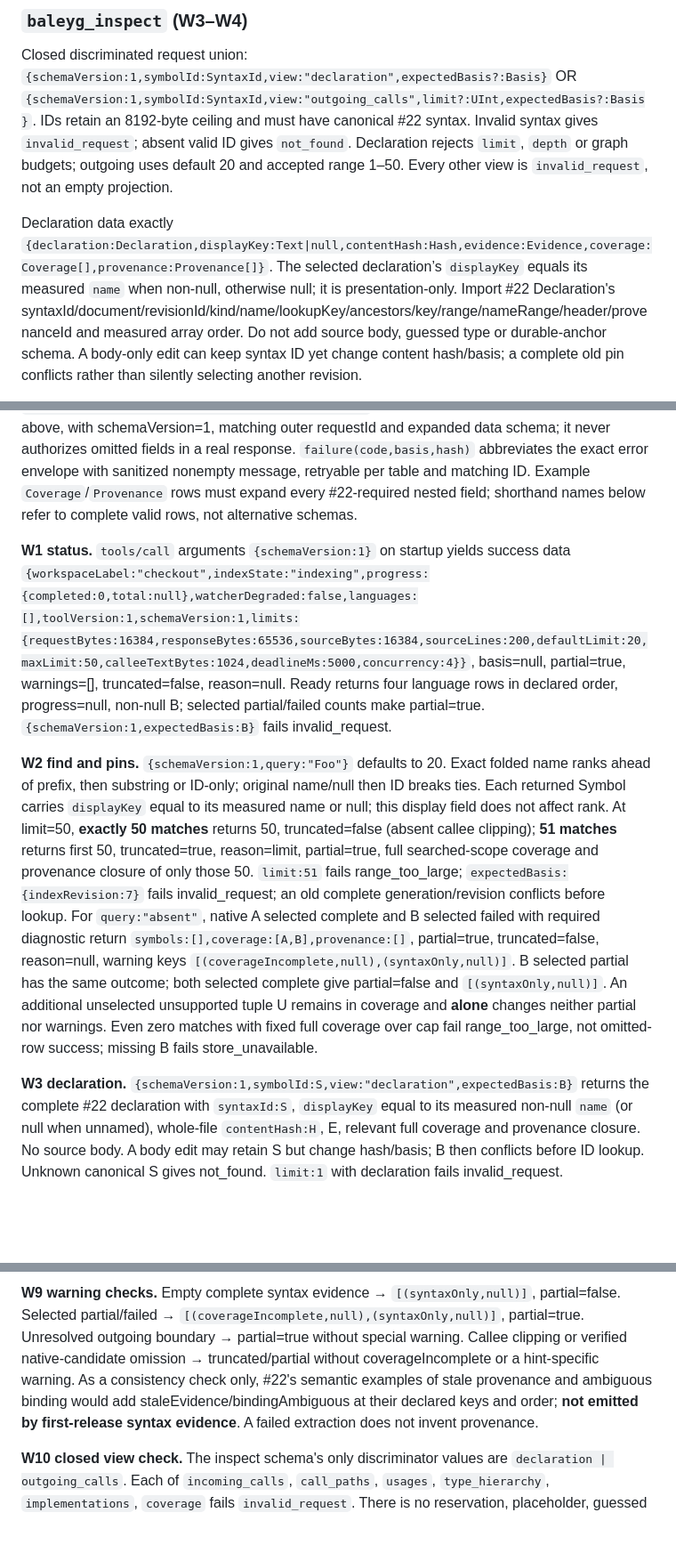
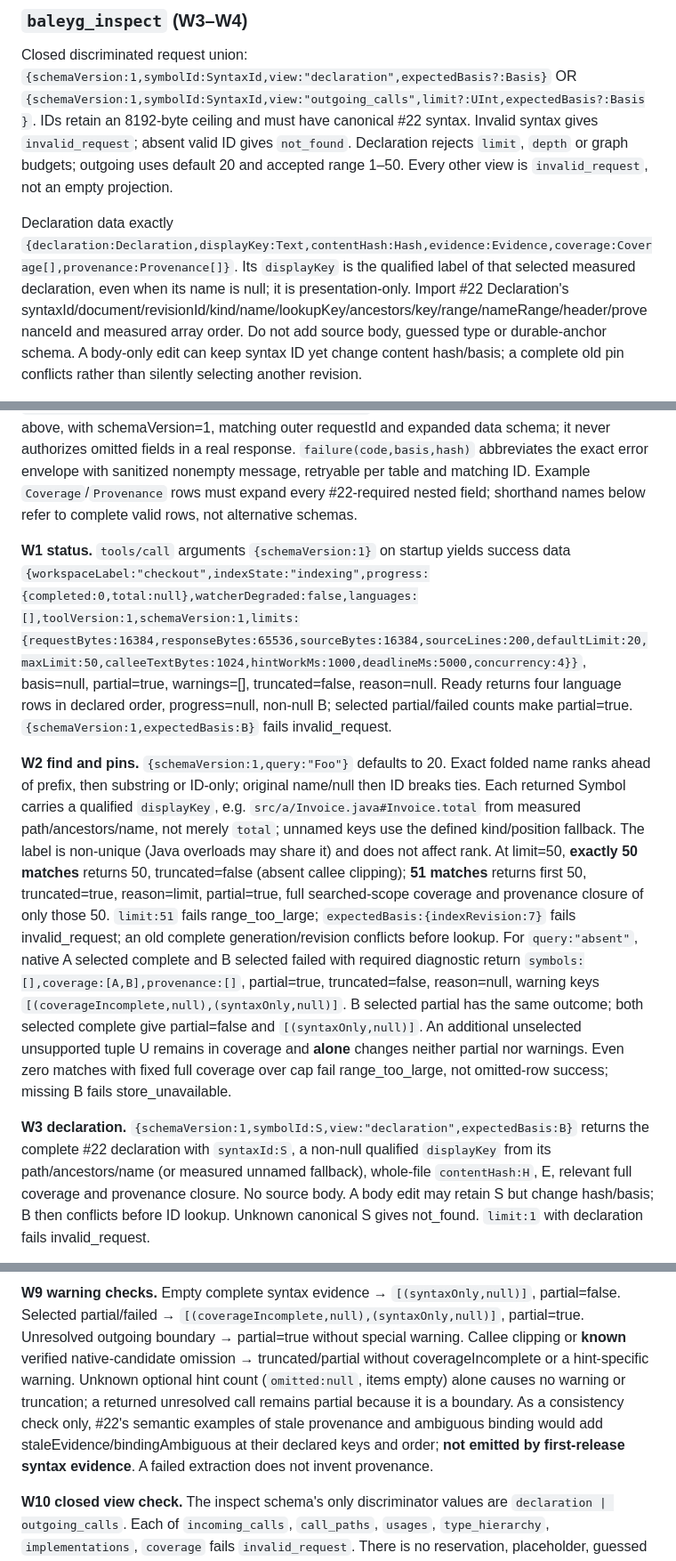
Before and after one commit to jasoncarreira/baleyg, a Markdown page: docs/mcp-readonly-pilot-contract.md, 3 parts joined by grey strips. Shown at 89% size. Rendered like a GitHub page; blank space fills up the shorter version.

Commit message:
docs: keep advisory hints optional and qualify display labels

```diff
--- a/docs/mcp-readonly-pilot-contract.md
+++ b/docs/mcp-readonly-pilot-contract.md
@@ -67,5 +69,5 @@ Input `{schemaVersion:1,query:string,limit?:UInt,expectedBasis?:Basis}`. Query i
 
 Closed discriminated request union: `{schemaVersion:1,symbolId:SyntaxId,view:"declaration",expectedBasis?:Basis}` OR `{schemaVersion:1,symbolId:SyntaxId,view:"outgoing_calls",limit?:UInt,expectedBasis?:Basis}`. IDs retain an 8192-byte ceiling and must have canonical #22 syntax. Invalid syntax gives `invalid_request`; absent valid ID gives `not_found`. Declaration rejects `limit`, `depth` or graph budgets; outgoing uses default 20 and accepted range 1–50. Every other view is `invalid_request`, not an empty projection.
 
-Declaration data exactly `{declaration:Declaration,displayKey:Text|null,contentHash:Hash,evidence:Evidence,coverage:Coverage[],provenance:Provenance[]}`. The selected declaration’s `displayKey` equals its measured `name` when non-null, otherwise null; it is presentation-only. Import #22 Declaration's syntaxId/document/revisionId/kind/name/lookupKey/ancestors/key/range/nameRange/header/provenanceId and measured array order. Do not add source body, guessed type or durable-anchor schema. A body-only edit can keep syntax ID yet change content hash/basis; a complete old pin conflicts rather than silently selecting another revision.
+Declaration data exactly `{declaration:Declaration,displayKey:Text,contentHash:Hash,evidence:Evidence,coverage:Coverage[],provenance:Provenance[]}`. Its `displayKey` is the qualified label of that selected measured declaration, even when its name is null; it is presentation-only. Import #22 Declaration's syntaxId/document/revisionId/kind/name/lookupKey/ancestors/key/range/nameRange/header/provenanceId and measured array order. Do not add source body, guessed type or durable-anchor schema. A body-only edit can keep syntax ID yet change content hash/basis; a complete old pin conflicts rather than silently selecting another revision.
 
@@ -116,9 +118,9 @@ Discover/list operate during startup. Describe reports status; evidence tools ne
 
 The compact projections below use `B={indexGeneration:"123e4567-e89b-42d3-a456-426614174000",indexRevision:7}`, `S="sid:v1:aaaaaaaaaaaaaaaaaaaaaaaaaaaaaaaa"`, `H="bbbbbbbbbbbbbbbbbbbbbbbbbbbbbbbbbbbbbbbbbbbbbbbbbbbbbbbbbbbbbbbb"`. These are **illustrative valid-shaped tokens**, not computed #22 identity vectors. `E={evidenceTier:"syntax",semanticBasis:null,freshness:"fresh",staleBecause:[]}`. `success(data,B,partial,truncated,reason,warnings)` abbreviates the **exact** success envelope above, with schemaVersion=1, matching outer requestId and expanded data schema; it never authorizes omitted fields in a real response. `failure(code,basis,hash)` abbreviates the exact error envelope with sanitized nonempty message, retryable per table and matching ID. Example `Coverage`/`Provenance` rows must expand every #22-required nested field; shorthand names below refer to complete valid rows, not alternative schemas.
 
-**W1 status.** `tools/call` arguments `{schemaVersion:1}` on startup yields success data `{workspaceLabel:"checkout",indexState:"indexing",progress:{completed:0,total:null},watcherDegraded:false,languages:[],toolVersion:1,schemaVersion:1,limits:{requestBytes:16384,responseBytes:65536,sourceBytes:16384,sourceLines:200,defaultLimit:20,maxLimit:50,calleeTextBytes:1024,deadlineMs:5000,concurrency:4}}`, basis=null, partial=true, warnings=[], truncated=false, reason=null. Ready returns four language rows in declared order, progress=null, non-null B; selected partial/failed counts make partial=true. `{schemaVersion:1,expectedBasis:B}` fails invalid_request.
+**W1 status.** `tools/call` arguments `{schemaVersion:1}` on startup yields success data `{workspaceLabel:"checkout",indexState:"indexing",progress:{completed:0,total:null},watcherDegraded:false,languages:[],toolVersion:1,schemaVersion:1,limits:{requestBytes:16384,responseBytes:65536,sourceBytes:16384,sourceLines:200,defaultLimit:20,maxLimit:50,calleeTextBytes:1024,hintWorkMs:1000,deadlineMs:5000,concurrency:4}}`, basis=null, partial=true, warnings=[], truncated=false, reason=null. Ready returns four language rows in declared order, progress=null, non-null B; selected partial/failed counts make partial=true. `{schemaVersion:1,expectedBasis:B}` fails invalid_request.
 
-**W2 find and pins.** `{schemaVersion:1,query:"Foo"}` defaults to 20. Exact folded name ranks ahead of prefix, then substring or ID-only; original name/null then ID breaks ties. Each returned Symbol carries `displayKey` equal to its measured name or null; this display field does not affect rank. At limit=50, **exactly 50 matches** returns 50, truncated=false (absent callee clipping); **51 matches** returns first 50, truncated=true, reason=limit, partial=true, full searched-scope coverage and provenance closure of only those 50. `limit:51` fails range_too_large; `expectedBasis:{indexRevision:7}` fails invalid_request; an old complete generation/revision conflicts before lookup. For `query:"absent"`, native A selected complete and B selected failed with required diagnostic return `symbols:[],coverage:[A,B],provenance:[]`, partial=true, truncated=false, reason=null, warning keys `[(coverageIncomplete,null),(syntaxOnly,null)]`. B selected partial has the same outcome; both selected complete give partial=false and `[(syntaxOnly,null)]`. An additional unselected unsupported tuple U remains in coverage and **alone** changes neither partial nor warnings. Even zero matches with fixed full coverage over cap fail range_too_large, not omitted-row success; missing B fails store_unavailable.
+**W2 find and pins.** `{schemaVersion:1,query:"Foo"}` defaults to 20. Exact folded name ranks ahead of prefix, then substring or ID-only; original name/null then ID breaks ties. Each returned Symbol carries a qualified `displayKey`, e.g. `src/a/Invoice.java#Invoice.total` from measured path/ancestors/name, not merely `total`; unnamed keys use the defined kind/position fallback. The label is non-unique (Java overloads may share it) and does not affect rank. At limit=50, **exactly 50 matches** returns 50, truncated=false (absent callee clipping); **51 matches** returns first 50, truncated=true, reason=limit, partial=true, full searched-scope coverage and provenance closure of only those 50. `limit:51` fails range_too_large; `expectedBasis:{indexRevision:7}` fails invalid_request; an old complete generation/revision conflicts before lookup. For `query:"absent"`, native A selected complete and B selected failed with required diagnostic return `symbols:[],coverage:[A,B],provenance:[]`, partial=true, truncated=false, reason=null, warning keys `[(coverageIncomplete,null),(syntaxOnly,null)]`. B selected partial has the same outcome; both selected complete give partial=false and `[(syntaxOnly,null)]`. An additional unselected unsupported tuple U remains in coverage and **alone** changes neither partial nor warnings. Even zero matches with fixed full coverage over cap fail range_too_large, not omitted-row success; missing B fails store_unavailable.
 
-**W3 declaration.** `{schemaVersion:1,symbolId:S,view:"declaration",expectedBasis:B}` returns the complete #22 declaration with `syntaxId:S`, `displayKey` equal to its measured non-null `name` (or null when unnamed), whole-file `contentHash:H`, E, relevant full coverage and provenance closure. No source body. A body edit may retain S but change hash/basis; B then conflicts before ID lookup. Unknown canonical S gives not_found. `limit:1` with declaration fails invalid_request.
+**W3 declaration.** `{schemaVersion:1,symbolId:S,view:"declaration",expectedBasis:B}` returns the complete #22 declaration with `syntaxId:S`, a non-null qualified `displayKey` from its path/ancestors/name (or measured unnamed fallback), whole-file `contentHash:H`, E, relevant full coverage and provenance closure. No source body. A body edit may retain S but change hash/basis; B then conflicts before ID lookup. Unknown canonical S gives not_found. `limit:1` with declaration fails invalid_request.
 
@@ -130,4 +132,4 @@ The compact projections below use `B={indexGeneration:"123e4567-e89b-42d3-a456-4
 
-**W9 warning checks.** Empty complete syntax evidence → `[(syntaxOnly,null)]`, partial=false. Selected partial/failed → `[(coverageIncomplete,null),(syntaxOnly,null)]`, partial=true. Unresolved outgoing boundary → partial=true without special warning. Callee clipping or verified native-candidate omission → truncated/partial without coverageIncomplete or a hint-specific warning. As a consistency check only, #22's semantic examples of stale provenance and ambiguous binding would add staleEvidence/bindingAmbiguous at their declared keys and order; **not emitted by first-release syntax evidence**. A failed extraction does not invent provenance.
+**W9 warning checks.** Empty complete syntax evidence → `[(syntaxOnly,null)]`, partial=false. Selected partial/failed → `[(coverageIncomplete,null),(syntaxOnly,null)]`, partial=true. Unresolved outgoing boundary → partial=true without special warning. Callee clipping or **known** verified native-candidate omission → truncated/partial without coverageIncomplete or a hint-specific warning. Unknown optional hint count (`omitted:null`, items empty) alone causes no warning or truncation; a returned unresolved call remains partial because it is a boundary. As a consistency check only, #22's semantic examples of stale provenance and ambiguous binding would add staleEvidence/bindingAmbiguous at their declared keys and order; **not emitted by first-release syntax evidence**. A failed extraction does not invent provenance.
 
 **W10 closed view check.** The inspect schema's only discriminator values are `declaration | outgoing_calls`. Each of `incoming_calls`, `call_paths`, `usages`, `type_hierarchy`, `implementations`, `coverage` fails `invalid_request`. There is no reservation, placeholder, guessed caller or reverse-completeness claim. [#11](https://github.com/jasoncarreira/baleyg/issues/11) separately ratifies evidence-backed later relations/views. `SPEC.md` and `docs/agent-integration-plan.md` were aligned to this two-view first release by PR #36 on `main`; neither is changed by this PR. An added declaration does not automatically resolve historical semantic calls; #23 promises no fixed incremental publication deadline.
```
Also changed, not shown: other parts of docs/mcp-readonly-pilot-contract.md (+10 -8 lines).
